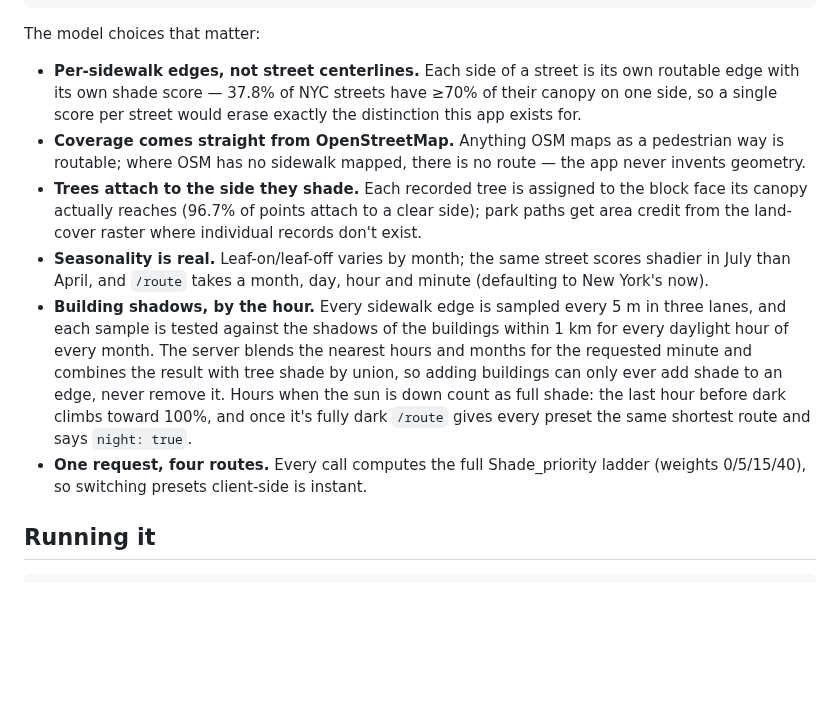
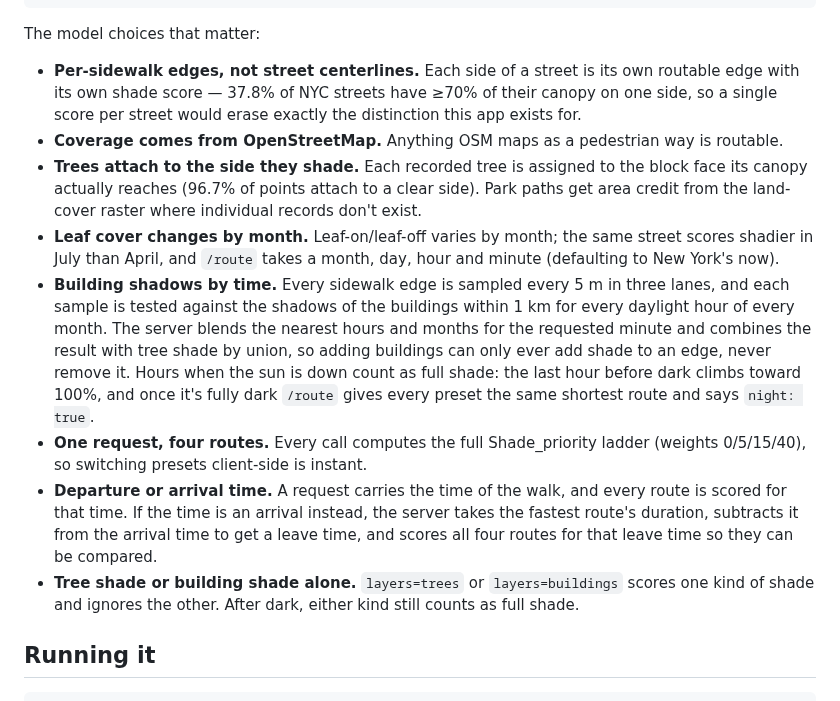
Before and after one commit to camrynobscura/shadewalker, a Markdown page: README.md, the part around one of its changes. GitHub-like rendering; blank space fills up the shorter version.

```diff
--- a/README.md
+++ b/README.md
@@ -42,32 +34,14 @@ web/        Vite + React + TypeScript + react-leaflet
 
 The model choices that matter:
 
-- **Per-sidewalk edges, not street centerlines.** Each side of a street
-  is its own routable edge with its own shade score — 37.8% of NYC
-  streets have ≥70% of their canopy on one side, so a single score per
-  street would erase exactly the distinction this app exists for.
-- **Coverage comes straight from OpenStreetMap.** Anything OSM maps as
-  a pedestrian way is routable; where OSM has no sidewalk mapped, there
-  is no route — the app never invents geometry.
-- **Trees attach to the side they shade.** Each recorded tree is
-  assigned to the block face its canopy actually reaches (96.7% of
-  points attach to a clear side); park paths get area credit from the
-  land-cover raster where individual records don't exist.
-- **Seasonality is real.** Leaf-on/leaf-off varies by month; the same
-  street scores shadier in July than April, and `/route` takes a month,
-  day, hour and minute (defaulting to New York's now).
-- **Building shadows, by the hour.** Every sidewalk edge is sampled
-  every 5 m in three lanes, and each sample is tested against the
-  shadows of the buildings within 1 km for every daylight hour of every
-  month. The server blends the nearest hours and months for the
-  requested minute and combines the result with tree shade by union, so
-  adding buildings can only ever add shade to an edge, never remove it.
-  Hours when the sun is down count as full shade: the last hour before
-  dark climbs toward 100%, and once it's fully dark `/route` gives every
-  preset the same shortest route and says `night: true`.
-- **One request, four routes.** Every call computes the full
-  Shade_priority ladder (weights 0/5/15/40), so switching presets
-  client-side is instant.
+- **Per-sidewalk edges, not street centerlines.** Each side of a street is its own routable edge with its own shade score — 37.8% of NYC streets have ≥70% of their canopy on one side, so a single score per street would erase exactly the distinction this app exists for.
+- **Coverage comes from OpenStreetMap.** Anything OSM maps as a pedestrian way is routable.
+- **Trees attach to the side they shade.** Each recorded tree is assigned to the block face its canopy actually reaches (96.7% of points attach to a clear side). Park paths get area credit from the land-cover raster where individual records don't exist.
+- **Leaf cover changes by month.** Leaf-on/leaf-off varies by month; the same street scores shadier in July than April, and `/route` takes a month, day, hour and minute (defaulting to New York's now).
+- **Building shadows by time.** Every sidewalk edge is sampled every 5 m in three lanes, and each sample is tested against the shadows of the buildings within 1 km for every daylight hour of every month. The server blends the nearest hours and months for the requested minute and combines the result with tree shade by union, so adding buildings can only ever add shade to an edge, never remove it. Hours when the sun is down count as full shade: the last hour before dark climbs toward 100%, and once it's fully dark `/route` gives every preset the same shortest route and says `night: true`.
+- **One request, four routes.** Every call computes the full Shade_priority ladder (weights 0/5/15/40), so switching presets client-side is instant.
+- **Departure or arrival time.** A request carries the time of the walk, and every route is scored for that time. If the time is an arrival instead, the server takes the fastest route's duration, subtracts it from the arrival time to get a leave time, and scores all four routes for that leave time so they can be compared.
+- **Tree shade or building shade alone.** `layers=trees` or `layers=buildings` scores one kind of shade and ignores the other. After dark, either kind still counts as full shade.
 
 ## Running it
 
```
Also changed, not shown: other parts of README.md (+24 -76 lines), docs/screenshot.png.
